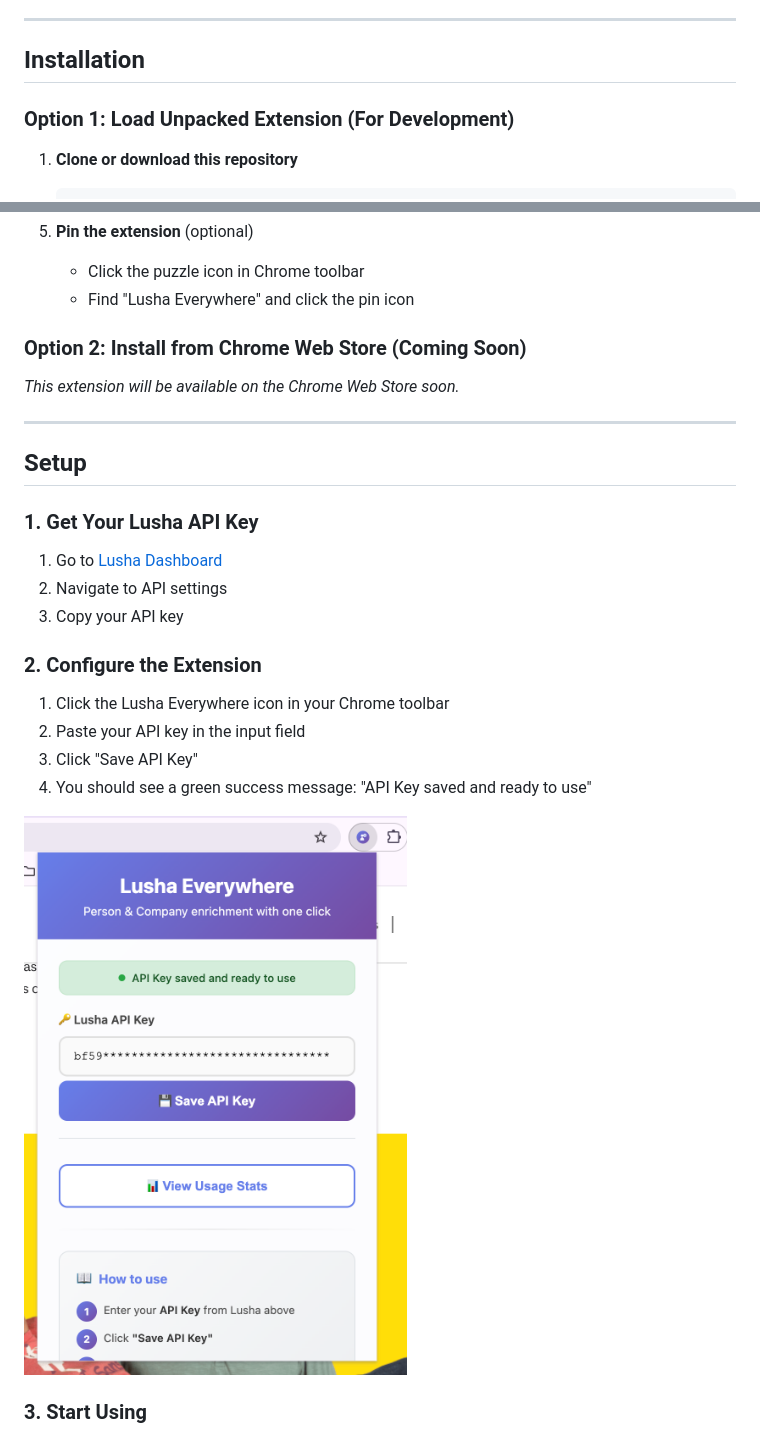
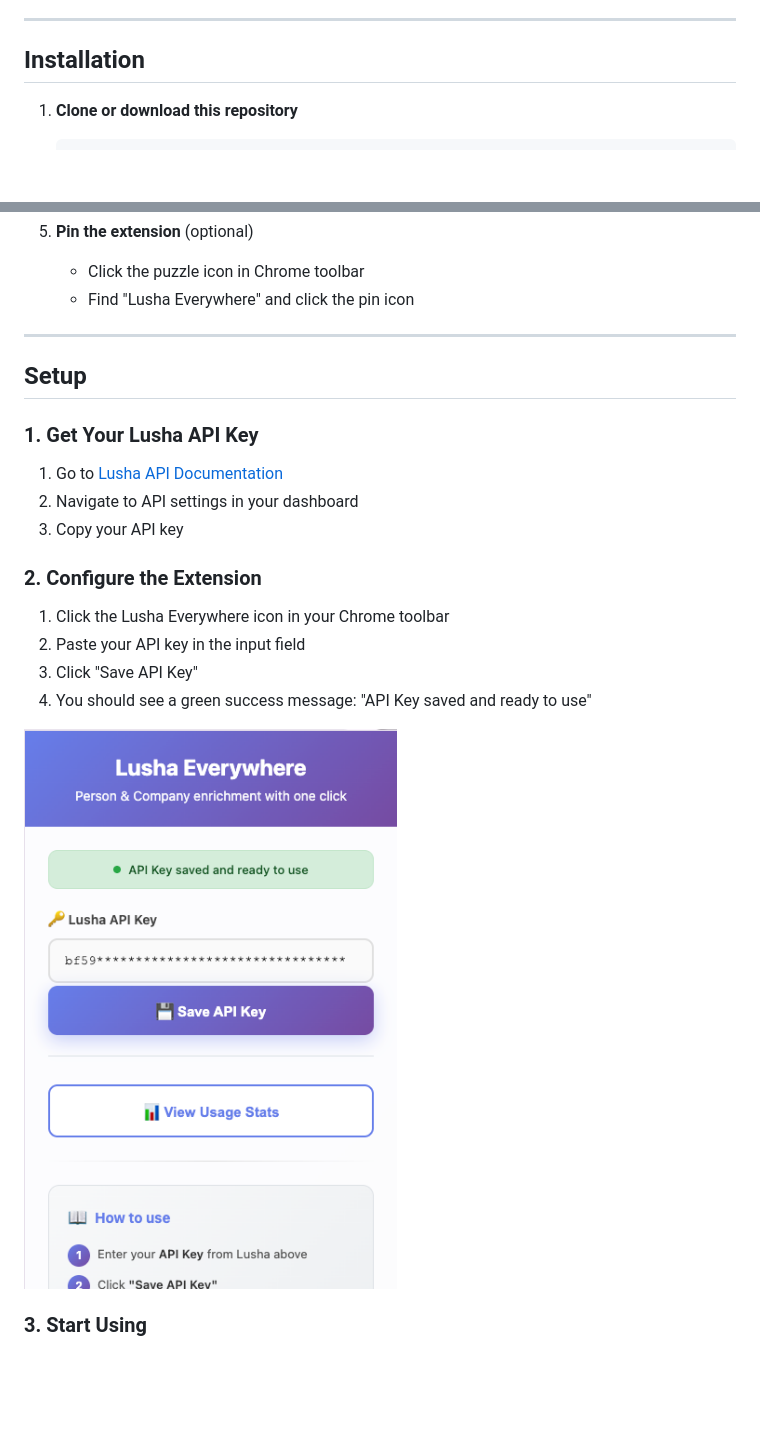
Before and after one commit to Shmulik-Willi/Lusha-Everywhere, a Markdown page: README.md, 2 parts joined by grey strips. GitHub-like rendering; pictures changed too: docs/screenshot-settings.png; blank space fills up the shorter version.

````diff
--- a/README.md
+++ b/README.md
@@ -53,8 +53,6 @@ Created by Shmulik Willinger
 
 ## Installation
 
-### Option 1: Load Unpacked Extension (For Development)
-
 1. **Clone or download this repository**
    ```bash
    git clone https://github.com/yourusername/lusha-everywhere.git
@@ -75,10 +75,6 @@ Created by Shmulik Willinger
 5. **Pin the extension** (optional)
    - Click the puzzle icon in Chrome toolbar
    - Find "Lusha Everywhere" and click the pin icon
-
-### Option 2: Install from Chrome Web Store (Coming Soon)
-
-*This extension will be available on the Chrome Web Store soon.*
 
 ---
 
@@ -86,8 +82,8 @@ Created by Shmulik Willinger
 
 ### 1. Get Your Lusha API Key
 
-1. Go to [Lusha Dashboard](https://www.lusha.com/dashboard/)
-2. Navigate to API settings
+1. Go to [Lusha API Documentation](https://docs.lusha.com/guides)
+2. Navigate to API settings in your dashboard
 3. Copy your API key
 
 ### 2. Configure the Extension
````
Also changed, not shown: other parts of README.md (+2 -0 lines).
